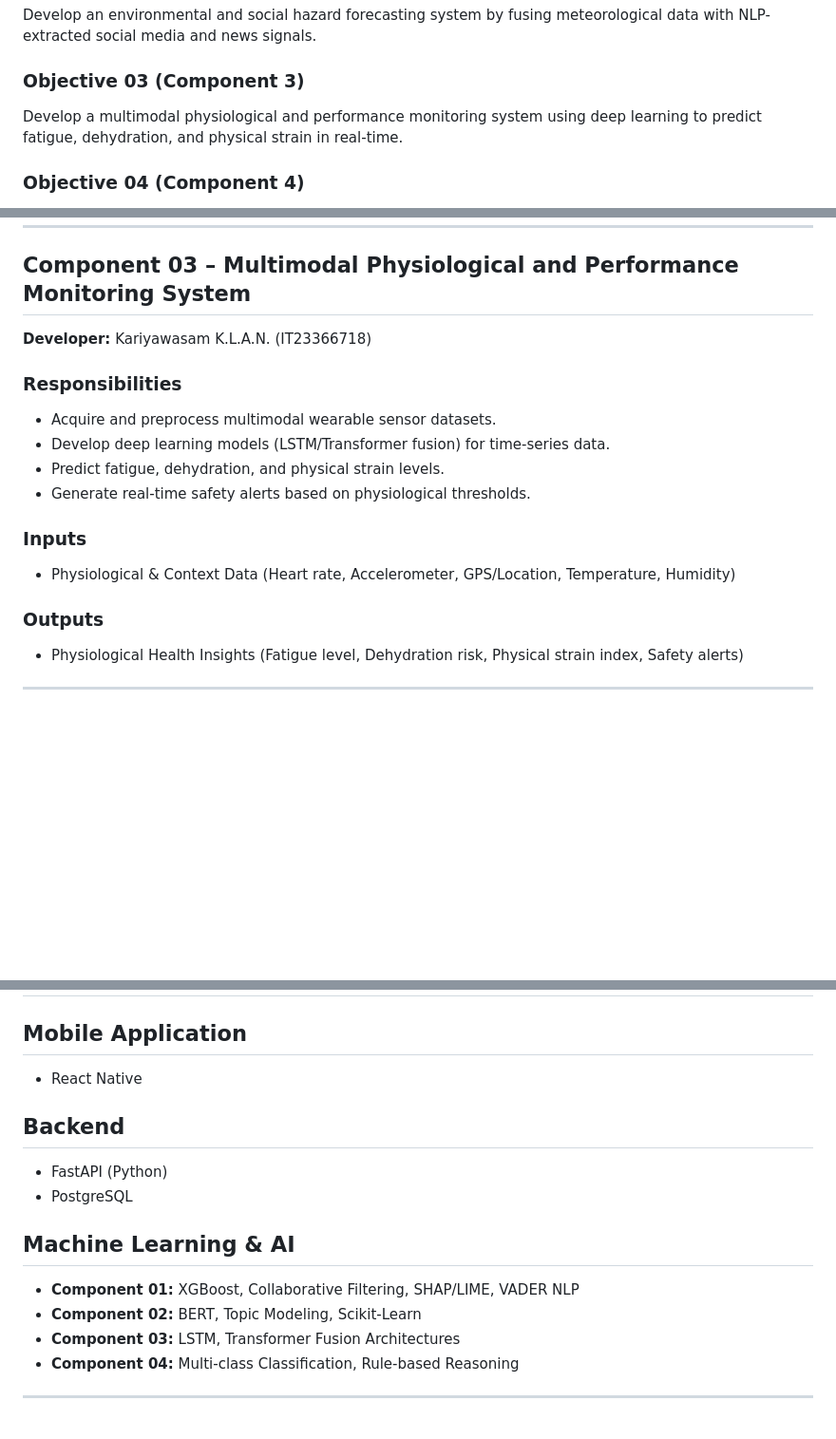
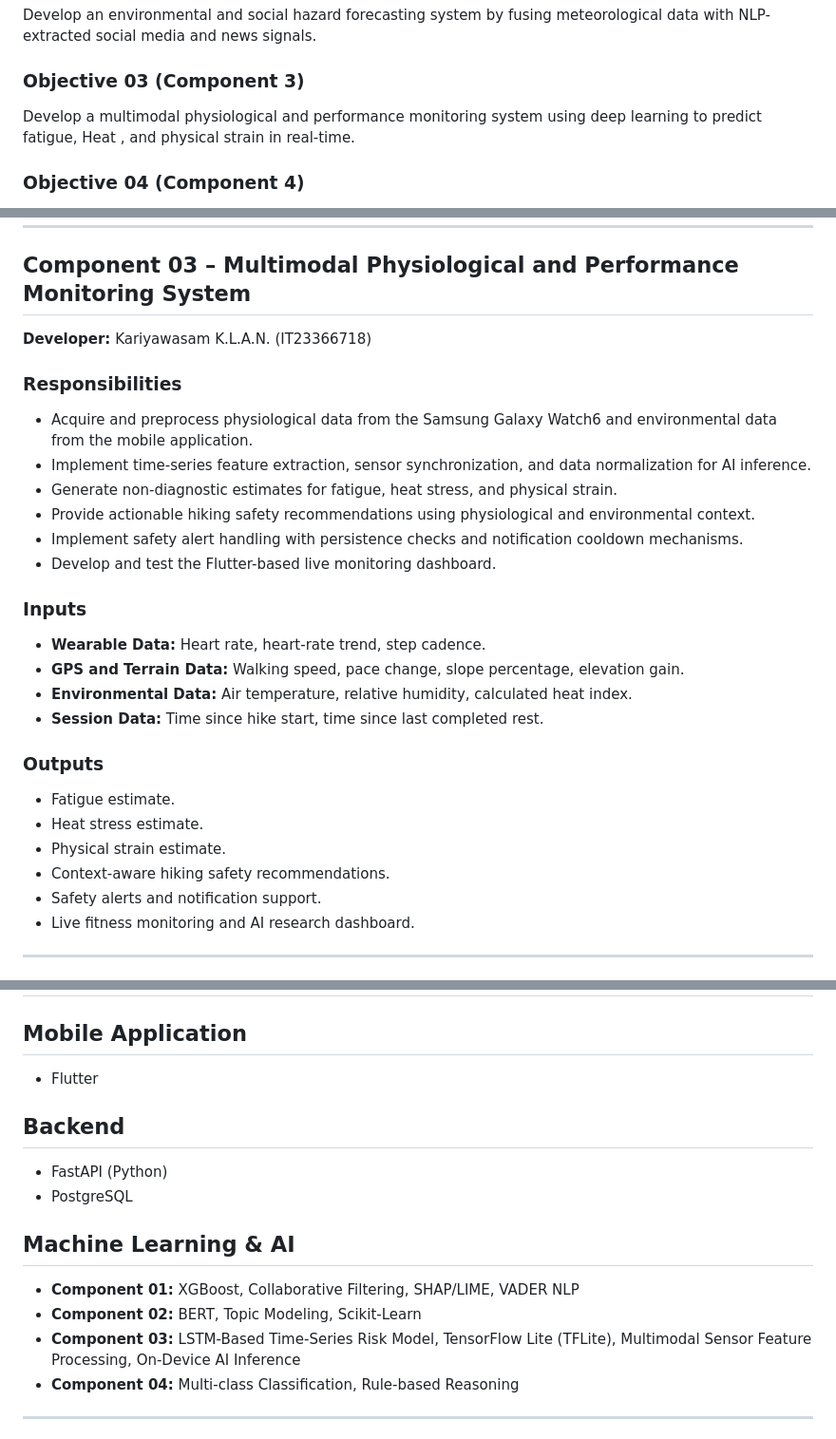
Before and after one commit to nimasha20020207/J26-IT-342, a Markdown page: README.md, 3 parts joined by grey strips. Shown at 95% size. GitHub-like rendering; blank space fills up the shorter version.

```diff
--- a/README.md
+++ b/README.md
@@ -30,7 +30,7 @@ Develop an explainable personalized hiking trail recommendation system using hyb
 Develop an environmental and social hazard forecasting system by fusing meteorological data with NLP-extracted social media and news signals.
 
 ### Objective 03 (Component 3)
-Develop a multimodal physiological and performance monitoring system using deep learning to predict fatigue, dehydration, and physical strain in real-time.
+Develop a multimodal physiological and performance monitoring system using deep learning to predict fatigue, Heat , and physical strain in real-time.
 
 ### Objective 04 (Component 4)
 Develop a context-aware emergency detection and response recommendation system to provide actionable evacuation strategies and rescue guidance.
@@ -81,19 +81,32 @@ Develop a context-aware emergency detection and response recommendation system t
 ---
 
 ## Component 03 – Multimodal Physiological and Performance Monitoring System
+
 **Developer:** Kariyawasam K.L.A.N. (IT23366718)
 
 ### Responsibilities
-- Acquire and preprocess multimodal wearable sensor datasets.
-- Develop deep learning models (LSTM/Transformer fusion) for time-series data.
-- Predict fatigue, dehydration, and physical strain levels.
-- Generate real-time safety alerts based on physiological thresholds.
+- Acquire and preprocess physiological data from the Samsung Galaxy Watch6 and environmental data from the mobile application.
+- Implement time-series feature extraction, sensor synchronization, and data normalization for AI inference.
+- Generate non-diagnostic estimates for fatigue, heat stress, and physical strain.
+- Provide actionable hiking safety recommendations using physiological and environmental context.
+- Implement safety alert handling with persistence checks and notification cooldown mechanisms.
+- Develop and test the Flutter-based live monitoring dashboard.
 
 ### Inputs
-- Physiological & Context Data (Heart rate, Accelerometer, GPS/Location, Temperature, Humidity)
+- **Wearable Data:** Heart rate, heart-rate trend, step cadence.
+- **GPS and Terrain Data:** Walking speed, pace change, slope percentage, elevation gain.
+- **Environmental Data:** Air temperature, relative humidity, calculated heat index.
+- **Session Data:** Time since hike start, time since last completed rest.
 
 ### Outputs
-- Physiological Health Insights (Fatigue level, Dehydration risk, Physical strain index, Safety alerts)
+- Fatigue estimate.
+- Heat stress estimate.
+- Physical strain estimate.
+- Context-aware hiking safety recommendations.
+- Safety alerts and notification support.
+- Live fitness monitoring and AI research dashboard.
+
+
 
 ---
 
@@ -149,7 +162,7 @@ USER & ENVIRONMENT INPUTS
 # Technology Stack
 
 ## Mobile Application
-- React Native
+- Flutter
 
 ## Backend
 - FastAPI (Python)
@@ -158,7 +171,7 @@ USER & ENVIRONMENT INPUTS
 ## Machine Learning & AI
 - **Component 01:** XGBoost, Collaborative Filtering, SHAP/LIME, VADER NLP
 - **Component 02:** BERT, Topic Modeling, Scikit-Learn
-- **Component 03:** LSTM, Transformer Fusion Architectures
+- **Component 03:**  LSTM-Based Time-Series Risk Model, TensorFlow Lite (TFLite), Multimodal Sensor Feature Processing, On-Device AI Inference
 - **Component 04:** Multi-class Classification, Rule-based Reasoning
 
 ---
```
Also changed, not shown: other parts of README.md (+13 -13 lines).
